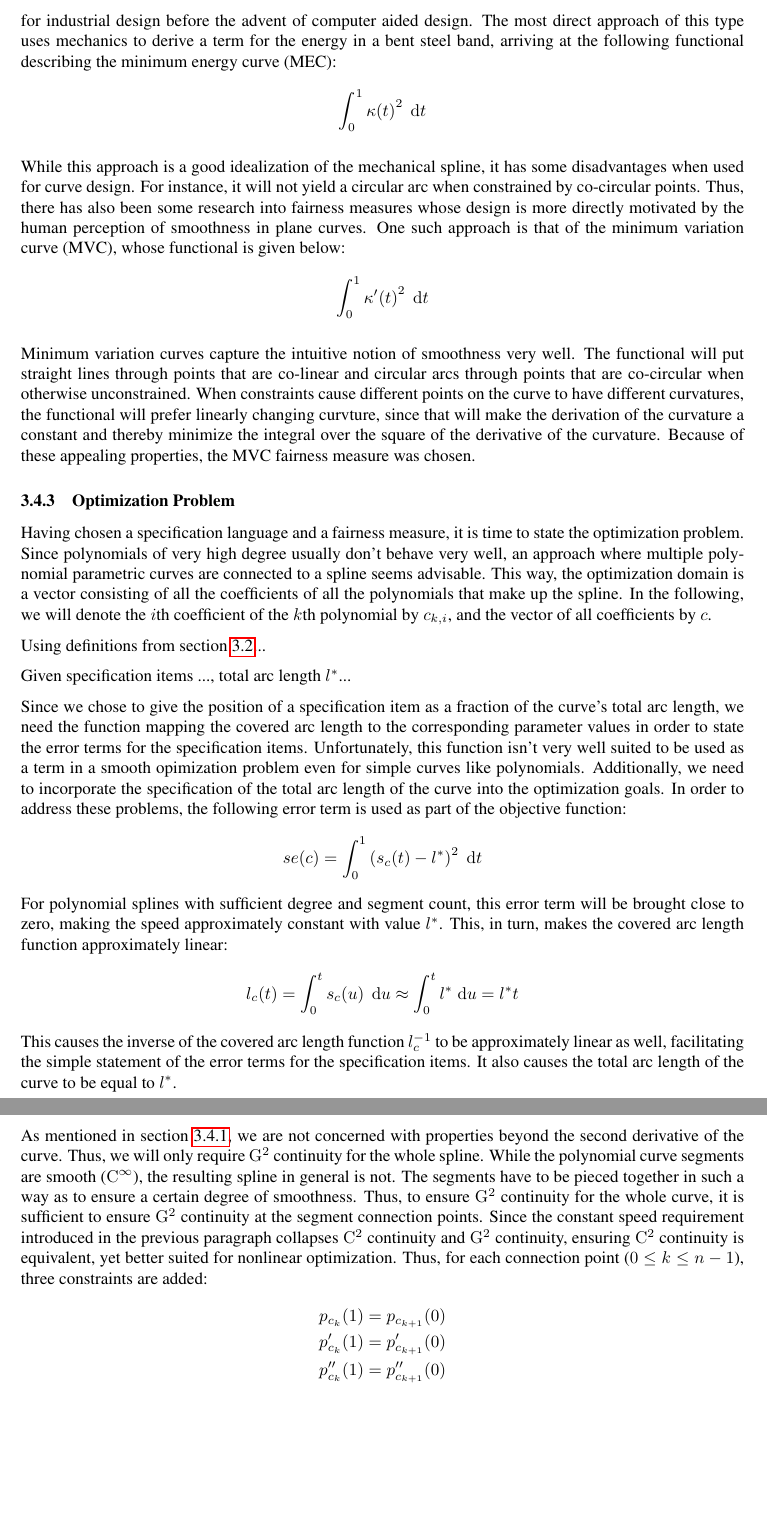
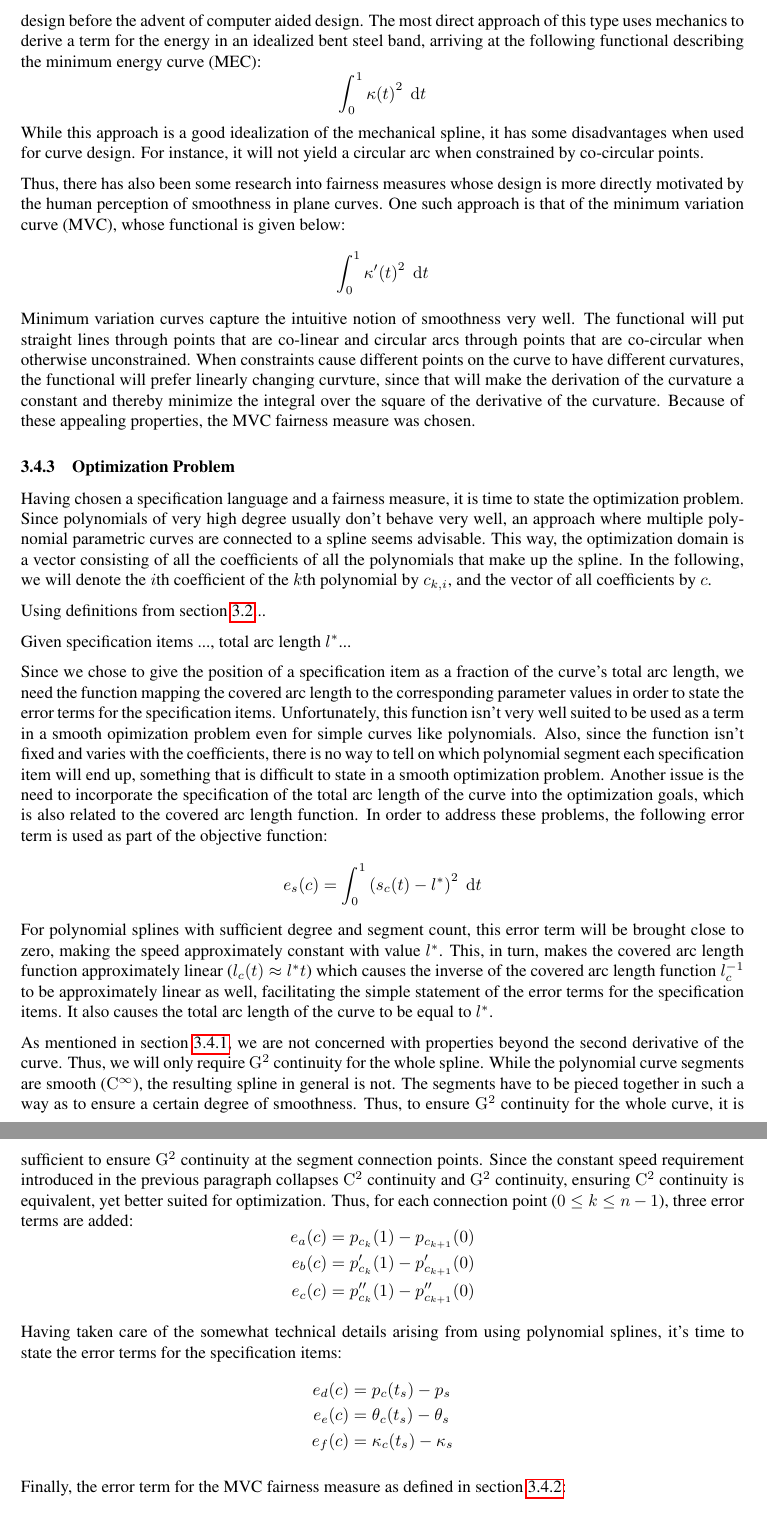
Before and after one commit to julianbrunner/kurve, a LaTeX paper (idp/documentation/paper.tex): two parts of pages 9 and 10 of 10, joined at a grey line, cut so that both start at the same text, the shorter picture padded with empty space. Compiled offline with pdfLaTeX.

Commit message:
math formatting, continued working on optimization section

```diff
--- a/idp/documentation/paper.tex
+++ b/idp/documentation/paper.tex
@@ -7,8 +7,10 @@
 \usepackage{parskip}           % replaces hanging paragraphs with spacing between paragraphs
 \usepackage{times}             % replaces Computer Modern font with something resembling Times
 \usepackage{textcomp}          % adds symbols like \textdegree
-\usepackage{mathtools}         % modern version of ams math package
+\usepackage{graphicx}          % enables including graphics
+\usepackage{amsmath}           % ams math module
 \usepackage{amssymb}           % ams math symbols
+\usepackage{mathtools}         % fixes a few quirks with the ams packages
 
 % tells LaTeX to avoid orphan lines at the beginning or end of a page
 \clubpenalty = 10000
@@ -240,16 +244,16 @@
 
 				% TODO: add citations
 
-				Many different fairness measures for plane curves have been proposed throughout history. Most of them set out to emulate the behavior of mechanical splines made from wood or steel, like those which were used for industrial design before the advent of computer aided design. The most direct approach of this type uses mechanics to derive a term for the energy in a bent steel band, arriving at the following functional describing the minimum energy curve (MEC):
-				\begin{displaymath}
+				Many different fairness measures for plane curves have been proposed throughout history. Most of them set out to emulate the behavior of mechanical splines made from wood or steel, which were used for industrial design before the advent of computer aided design. The most direct approach of this type uses mechanics to derive a term for the energy in an idealized bent steel band, arriving at the following functional describing the minimum energy curve (MEC):
+				\begin{equation*}
 					\int_{0}^{1}\apply{\kappa}{t}^2\;\mathrm{d}t
-				\end{displaymath}
+				\end{equation*}
+				While this approach is a good idealization of the mechanical spline, it has some disadvantages when used for curve design. For instance, it will not yield a circular arc when constrained by co-circular points.
 
-				While this approach is a good idealization of the mechanical spline, it has some disadvantages when used for curve design. For instance, it will not yield a circular arc when constrained by co-circular points. Thus, there has also been some research into fairness measures whose design is more directly motivated by the human perception of smoothness in plane curves. One such approach is that of the minimum variation curve (MVC), whose functional is given below:
-				\begin{displaymath}
+				Thus, there has also been some research into fairness measures whose design is more directly motivated by the human perception of smoothness in plane curves. One such approach is that of the minimum variation curve (MVC), whose functional is given below:
+				\begin{equation*}
 					\int_{0}^{1}\apply{\kappa'}{t}^2\;\mathrm{d}t
-				\end{displaymath}
-
+				\end{equation*}
 				Minimum variation curves capture the intuitive notion of smoothness very well. The functional will put straight lines through points that are co-linear and circular arcs through points that are co-circular when otherwise unconstrained. When constraints cause different points on the curve to have different curvatures, the functional will prefer linearly changing curvture, since that will make the derivation of the curvature a constant and thereby minimize the integral over the square of the derivative of the curvature. Because of these appealing properties, the MVC fairness measure was chosen.
 
 			\subsubsection{Optimization Problem}
@@ -257,33 +261,42 @@
 
 				Having chosen a specification language and a fairness measure, it is time to state the optimization problem. Since polynomials of very high degree usually don't behave very well, an approach where multiple polynomial parametric curves are connected to a spline seems advisable. This way, the optimization domain is a vector consisting of all the coefficients of all the polynomials that make up the spline. In the following, we will denote the \(i\)th coefficient of the \(k\)th polynomial by \(c_{k,i}\), and the vector of all coefficients by \(c\).
 
-				% TODO: introduce constraints and objective
+				% TODO: figure out proper names
 
 				Using definitions from section \ref{section:parametric_plane_curves}...
 
 				Given specification items ..., total arc length \(l^*\)...
 
-				Since we chose to give the position of a specification item as a fraction of the curve's total arc length, we need the function mapping the covered arc length to the corresponding parameter values in order to state the error terms for the specification items. Unfortunately, this function isn't very well suited to be used as a term in a smooth opimization problem even for simple curves like polynomials. Additionally, we need to incorporate the specification of the total arc length of the curve into the optimization goals. In order to address these problems, the following error term is used as part of the objective function:
-				\begin{displaymath}
-					\apply{se}{c} = \int_{0}^{1}\left(\apply{s_c}{t} - l^*\right)^2\;\mathrm{d}t
-				\end{displaymath}
-				For polynomial splines with sufficient degree and segment count, this error term will be brought close to zero, making the speed approximately constant with value \(l^*\). This, in turn, makes the covered arc length function approximately linear:
-				\begin{displaymath}
-					\apply{l_c}{t} = \int_{0}^{t}\apply{s_c}{u}\;\mathrm{d}u \approx \int_{0}^{t}l^*\;\mathrm{d}u = l^*t
-				\end{displaymath}
-				This causes the inverse of the covered arc length function \(l_c^{-1}\) to be approximately linear as well, facilitating the simple statement of the error terms for the specification items. It also causes the total arc length of the curve to be equal to \(l^*\).
+				Since we chose to give the position of a specification item as a fraction of the curve's total arc length, we need the function mapping the covered arc length to the corresponding parameter values in order to state the error terms for the specification items. Unfortunately, this function isn't very well suited to be used as a term in a smooth opimization problem even for simple curves like polynomials. Also, since the function isn't fixed and varies with the coefficients, there is no way to tell on which polynomial segment each specification item will end up, something that is difficult to state in a smooth optimization problem. Another issue is the need to incorporate the specification of the total arc length of the curve into the optimization goals, which is also related to the covered arc length function. In order to address these problems, the following error term is used as part of the objective function:
+				\begin{equation*}
+					\apply{e_s}{c} = \int_{0}^{1}\left(\apply{s_c}{t} - l^*\right)^2\;\mathrm{d}t
+				\end{equation*}
+				For polynomial splines with sufficient degree and segment count, this error term will be brought close to zero, making the speed approximately constant with value \(l^*\). This, in turn, makes the covered arc length function approximately linear (\(\apply{l_c}{t} \approx l^*t\)) which causes the inverse of the covered arc length function \(l_c^{-1}\) to be approximately linear as well, facilitating the simple statement of the error terms for the specification items. It also causes the total arc length of the curve to be equal to \(l^*\).
 
-				As mentioned in section \ref{section:specification_language}, we are not concerned with properties beyond the second derivative of the curve. Thus, we will only require \(\mathrm{G}^2\) continuity for the whole spline. While the polynomial curve segments are smooth (\(\mathrm{C}^\infty\)), the resulting spline in general is not. The segments have to be pieced together in such a way as to ensure a certain degree of smoothness. Thus, to ensure \(\mathrm{G}^2\) continuity for the whole curve, it is sufficient to ensure \(\mathrm{G}^2\) continuity at the segment connection points. Since the constant speed requirement introduced in the previous paragraph collapses \(\mathrm{C}^2\) continuity and \(\mathrm{G}^2\) continuity, ensuring \(\mathrm{C}^2\) continuity is equivalent, yet better suited for nonlinear optimization. Thus, for each connection point (\(0 \leq k \leq n - 1\)), three constraints are added:
-				\begin{align*}
-					\apply{p_{c_k}}{1}   & = \apply{p_{c_{k+1}}}{0}\\
-					\apply{p'_{c_k}}{1}  & = \apply{p'_{c_{k+1}}}{0}\\
-					\apply{p''_{c_k}}{1} & = \apply{p''_{c_{k+1}}}{0}
-				\end{align*}
+				As mentioned in section \ref{section:specification_language}, we are not concerned with properties beyond the second derivative of the curve. Thus, we will only require \(\mathrm{G}^2\) continuity for the whole spline. While the polynomial curve segments are smooth (\(\mathrm{C}^\infty\)), the resulting spline in general is not. The segments have to be pieced together in such a way as to ensure a certain degree of smoothness. Thus, to ensure \(\mathrm{G}^2\) continuity for the whole curve, it is sufficient to ensure \(\mathrm{G}^2\) continuity at the segment connection points. Since the constant speed requirement introduced in the previous paragraph collapses \(\mathrm{C}^2\) continuity and \(\mathrm{G}^2\) continuity, ensuring \(\mathrm{C}^2\) continuity is equivalent, yet better suited for optimization. Thus, for each connection point (\(0 \leq k \leq n - 1\)), three error terms are added:
+				\begin{equation*}
+					\begin{aligned}
+						\apply{e_a}{c} & = \apply{p_{c_k}}{1} - \apply{p_{c_{k+1}}}{0}\\
+						\apply{e_b}{c} & = \apply{p'_{c_k}}{1} - \apply{p'_{c_{k+1}}}{0}\\
+						\apply{e_c}{c} & = \apply{p''_{c_k}}{1} - \apply{p''_{c_{k+1}}}{0}
+					\end{aligned}
+				\end{equation*}
 
-				% constant velocity
-				% fairness
-				% specification
-				% continuity connections
+				Having taken care of the somewhat technical details arising from using polynomial splines, it's time to state the error terms for the specification items:
+				\begin{equation*}
+					\begin{aligned}
+						\apply{e_d}{c} & = \apply{p_c}{t_s} - p_s\\
+						\apply{e_e}{c} & = \apply{\theta_c}{t_s} - \theta_s\\
+						\apply{e_f}{c} & = \apply{\kappa_c}{t_s} - \kappa_s
+					\end{aligned}
+				\end{equation*}
+
+				Finally, the error term for the MVC fairness measure as defined in section \ref{section:fairness_measure}:
+				\begin{equation*}
+					\apply{e_f}{c} = \int_{0}^{1}\apply{\kappa'_c}{t}^2\;\mathrm{d}t
+				\end{equation*}
+
+				% TODO: introduce constraints and objective model of ipopt
 
 				% segmentation, separation of segmentation and specification, global positions on curve
 				% give objective and constraints function
```
Also changed, not shown: idp/documentation/paper.tex (22 more changed lines).
